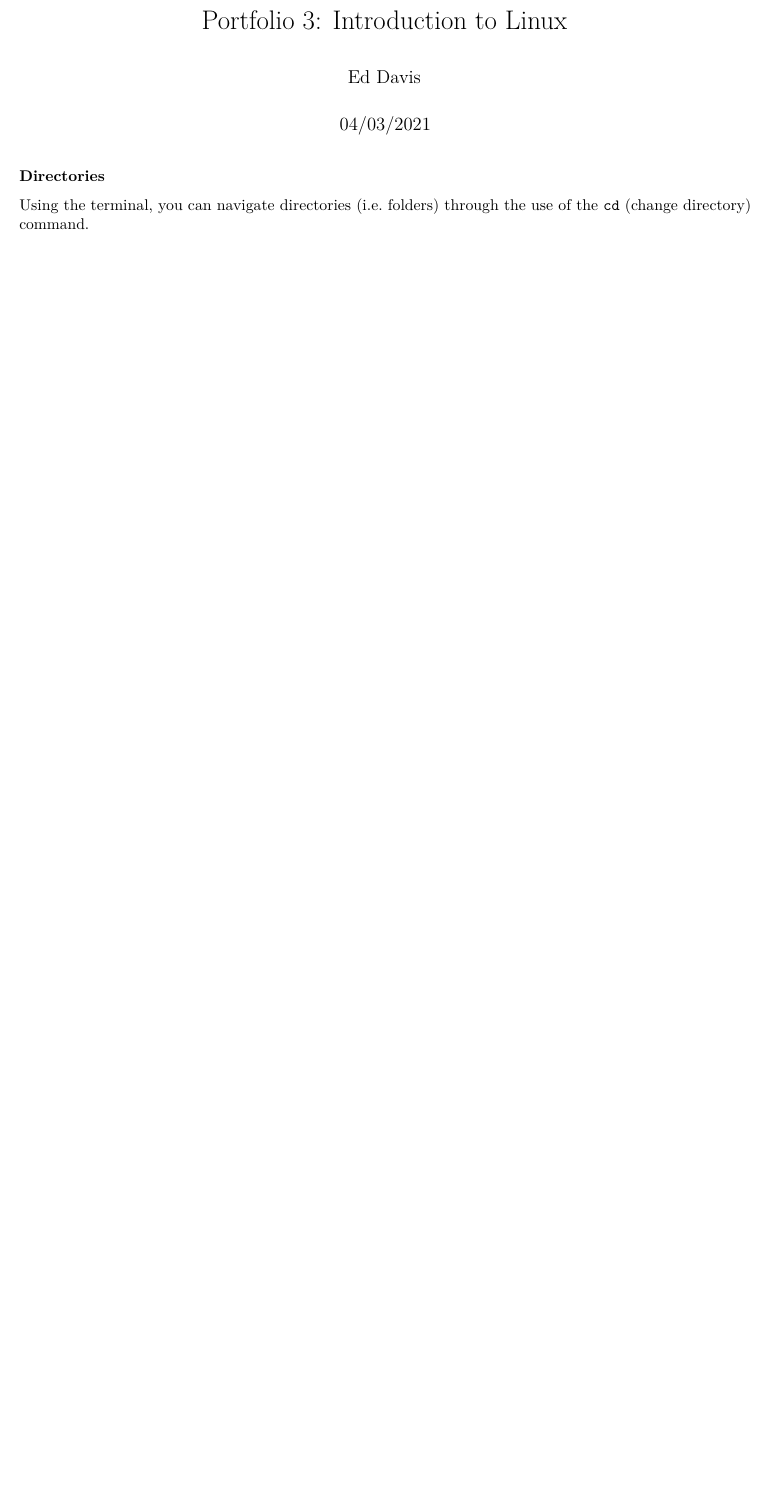
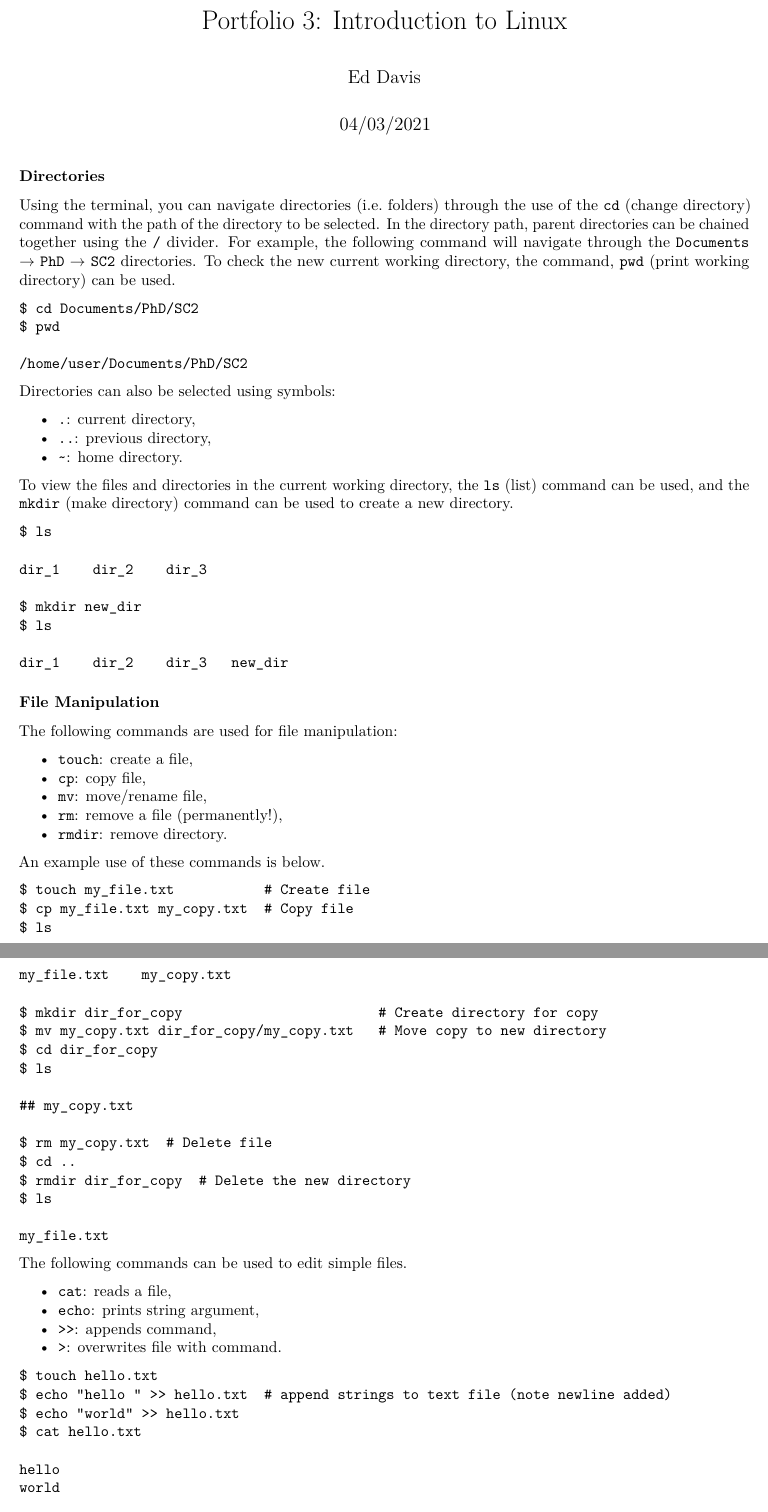
Before and after one commit to edwarddavis1/computational_statistics_coursework, an R Markdown document (week_4_linux/portfolio_4_linux.Rmd): part of the page before the commit and two parts of pages 1 and 2 of 3 after it, the two joined at a grey line, cut so that both start at the same text, the shorter picture padded with empty space. Rendered offline with R 4.5, knitr and Pandoc, then LaTeX, with nearby package versions.

Commit message:
finished linux portfolio

````diff
--- a/week_4_linux/portfolio_4_linux.Rmd
+++ b/week_4_linux/portfolio_4_linux.Rmd
@@ -12,4 +12,80 @@
 
 ### Directories
 
-Using the terminal, you can navigate directories (i.e. folders) through the use of the `cd` (change directory) command.
+Using the terminal, you can navigate directories (i.e. folders) through the use of the `cd` (change directory) command with the path of the directory to be selected. In the directory path, parent directories can be chained together using the `/` divider. For example, the following command will navigate through the `Documents` $\rightarrow$ `PhD` $\rightarrow$ `SC2` directories. To check the new current working directory, the command, `pwd` (print working directory) can be used.
+
+```{}
+$ cd Documents/PhD/SC2
+$ pwd
+
+/home/user/Documents/PhD/SC2
+```
+
+Directories can also be selected using symbols:
+
+- `.`: current directory,
+- `..`: previous directory,
+- `~`: home directory.
+
+To view the files and directories in the current working directory, the `ls` (list) command can be used, and the `mkdir` (make directory) command can be used to create a new directory.
+
+```{}
+$ ls
+
+dir_1    dir_2    dir_3
+
+$ mkdir new_dir
+$ ls
+
+dir_1    dir_2    dir_3   new_dir
+```
+
+### File Manipulation
+
+The following commands are used for file manipulation:
+
+- `touch`: create a file,
+- `cp`: copy file,
+- `mv`: move/rename file,
+- `rm`: remove a file (permanently!),
+- `rmdir`: remove directory.
+
+An example use of these commands is below.
+
+```{}
+$ touch my_file.txt           # Create file
+$ cp my_file.txt my_copy.txt  # Copy file
+$ ls
+
+my_file.txt    my_copy.txt
+
+$ mkdir dir_for_copy                        # Create directory for copy
+$ mv my_copy.txt dir_for_copy/my_copy.txt   # Move copy to new directory
+$ cd dir_for_copy
+$ ls
+
+## my_copy.txt
+
+$ rm my_copy.txt  # Delete file
+$ cd ..
+$ rmdir dir_for_copy  # Delete the new directory
+$ ls
+
+my_file.txt
+```
+
+The following commands can be used to edit simple files.
+
+- `cat`: reads a file,
+- `echo`: prints string argument,
+- `>>`: appends command,
+- `>`: overwrites file with command.
+
+```{}
+$ touch hello.txt
+$ echo "hello " >> hello.txt  # append strings to text file (note newline added)
+$ echo "world" >> hello.txt
+$ cat hello.txt
+
+hello
+world
````
Also changed, not shown: week_4_linux/portfolio_4_linux.pdf (added), week_4_linux/portfolio_4_linux.Rmd (79 more changed lines).
